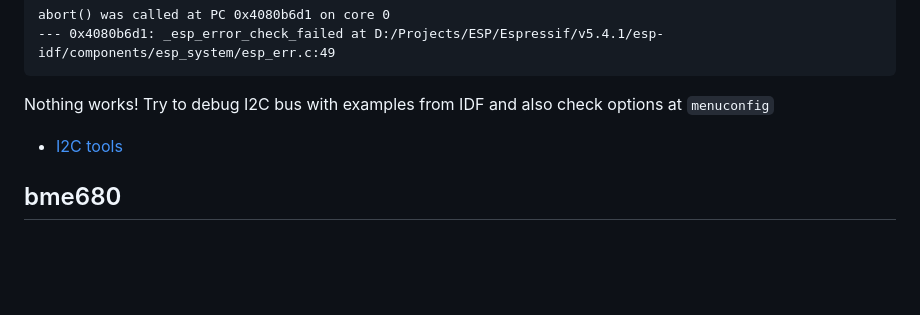
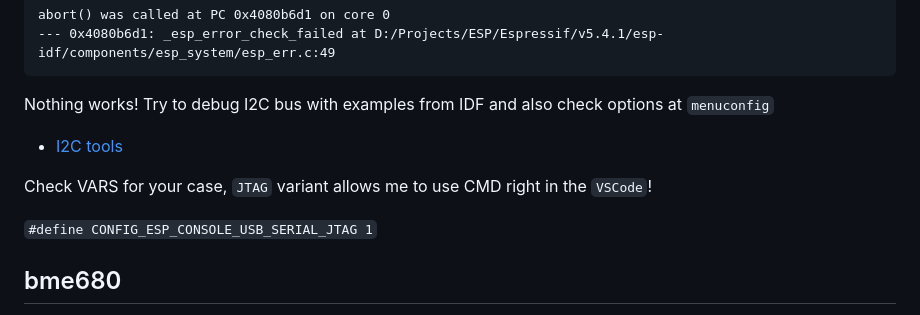
Before and after one commit to trianglesis/Air_Quality_station, a Markdown page: doc/how_to_basics/README.md, the part around the change. Drawn GitHub-style; blank space fills up the shorter version.

Commit message:
Test works now, updated doc

```diff
--- a/doc/how_to_basics/README.md
+++ b/doc/how_to_basics/README.md
@@ -413,6 +413,11 @@ Try to debug I2C bus with examples from IDF and also check options at `menuconfi
 
 - [I2C tools](https://github.com/espressif/esp-idf/blob/4c2820d377d1375e787bcef612f0c32c1427d183/examples/peripherals/i2c/i2c_tools/README.md)
 
+Check VARS for your case, `JTAG` variant allows me to use CMD right in the `VSCode`!
+
+`#define CONFIG_ESP_CONSOLE_USB_SERIAL_JTAG 1`
+
+
 ## bme680
 
 - https://esp-idf-lib.readthedocs.io/en/latest/groups/bme680.html
```
